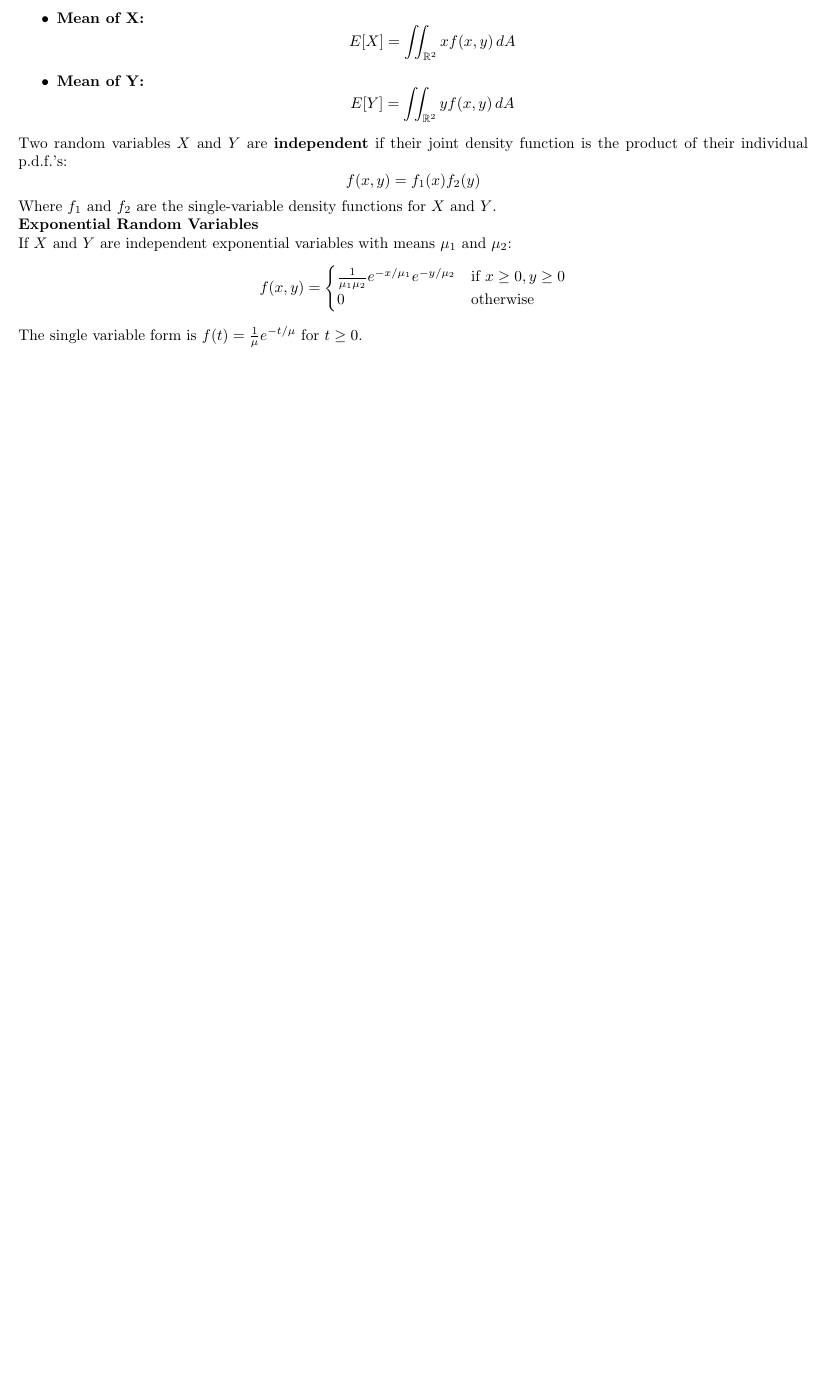
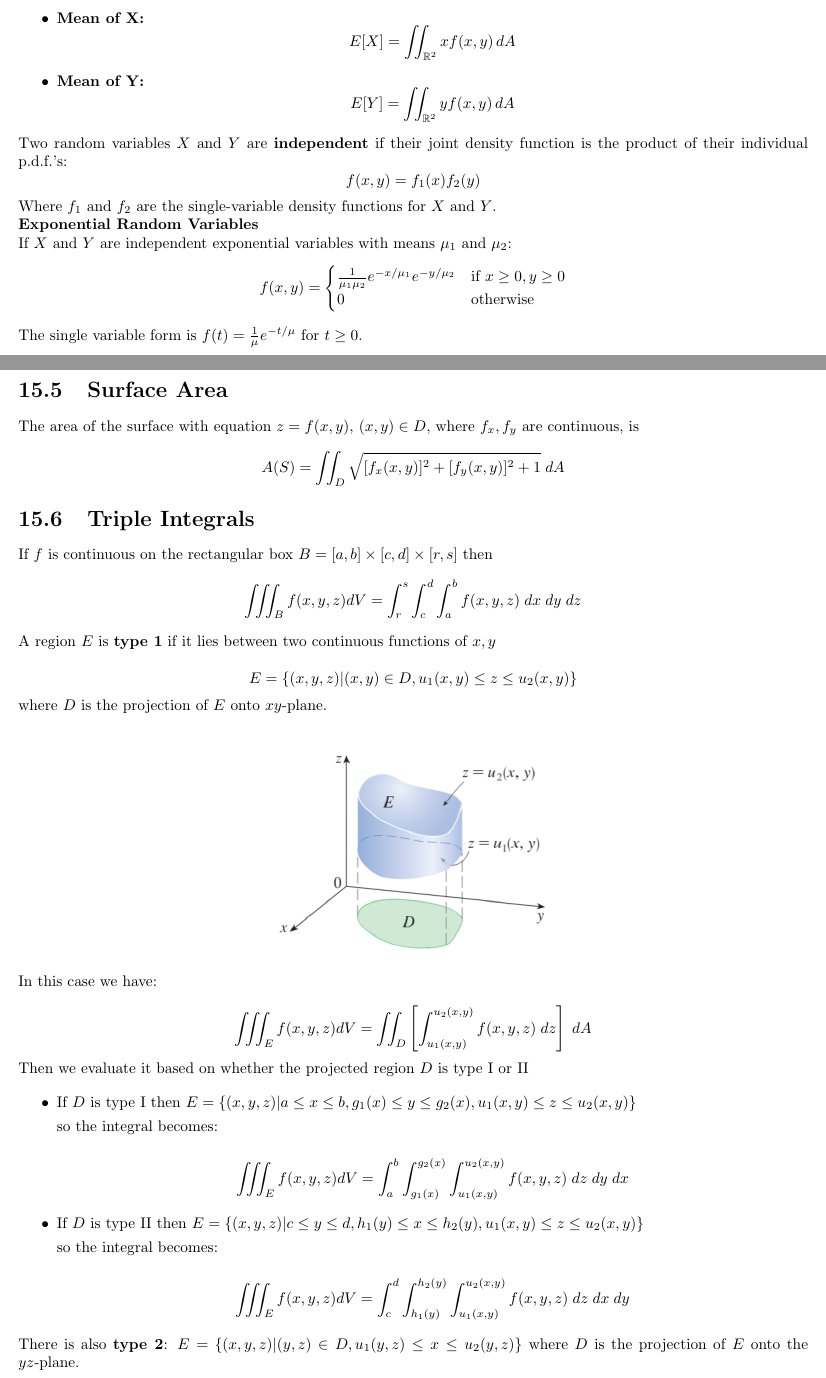
Before and after one commit to sal0-h/3dcalc_notes, a LaTeX document (notes.tex): part of page 16 of 16 before the commit and two parts of pages 16 and 17 of 19 after it, the two joined at a grey line, cut so that both start at the same text, the shorter picture padded with empty space. Compiled offline with pdfLaTeX.

Commit message:
Add images for cylindrical and triple integral sections; update notes.pdf and notes.tex

```diff
--- a/notes.tex
+++ b/notes.tex
@@ -6,6 +6,7 @@
 \usepackage{enumitem}
 \usepackage{amsmath} % For math environments
 \usepackage{tcolorbox}
+\usepackage{romannum}
 \input{preamble}
 \setlength{\parindent}{0pt} % Ensure that no indent is added
 \title{21-259 Calculus in 3D}
@@ -770,3 +771,69 @@ f(x, y) = \begin{cases}
 \]
 
 The single variable form is $f(t) = \frac{1}{\mu}e^{-t/\mu}$ for $t \ge 0$.
+
+\section{Surface Area}
+
+The area of the surface with equation $z = f(x, y)$, $(x, y) \in D$, where
+$f_x, f_y$ are continuous, is
+
+\[
+A(S) = \iint_{D} \sqrt{[f_x(x, y)]^2 + [f_y(x, y)]^2 + 1} \; dA
+\]
+
+\section{Triple Integrals}
+
+If $f$ is continuous on the rectangular box $B = [a, b] \times [c, d] \times [r, s]$
+then
+\[
+\iiint_B f(x, y, z) dV = \int_{r}^{s} \int_{c}^{d} \int_{a}^{b} f(x, y, z) \; dx \; dy \; dz
+\]
+
+A region $E$ is \textbf{type 1} if it lies between two
+continuous functions of $x, y$
+
+\[
+E = \{(x, y, z) | (x, y) \in D, u_1(x, y) \le z \le u_2(x, y)\}
+\]
+
+where $D$ is the projection of $E$ onto $xy$-plane.
+
+\begin{center}
+    \includegraphics[width=0.4\textwidth]{images/type1_triple.png}
+\end{center}
+
+In this case we have:
+
+\[
+\iiint_E f(x, y, z) dV = \iint_D \left[ \int_{u_1(x, y)}^{u_2(x, y)} f(x, y, z) \; dz \right] \; dA
+\]
+
+Then we evaluate it based on whether the projected region $D$ is type \Romannum{1} or
+\Romannum{2}
+
+\begin{itemize}
+    \item If $D$ is type \Romannum{1} then
+    $E = \{(x, y, z) | a \le x \le b, g_1(x) \le y \le g_2(x), u_1(x, y) \le z \le u_2(x, y)\}$
+
+    so the integral becomes:
+
+    \[
+        \iiint_E f(x, y, z) dV = \int_{a}^{b} \int_{g_1(x)}^{g_2(x)} \int_{u_1(x, y)}^{u_2(x, y)} f(x, y, z) \; dz \; dy \; dx
+    \]
+
+    \item If $D$ is type \Romannum{2} then
+    $E = \{(x, y, z) | c \le y \le d, h_1(y) \le x \le h_2(y), u_1(x, y) \le z \le u_2(x, y)\}$
+
+    so the integral becomes:
+
+    \[
+    \iiint_E f(x, y, z) dV = \int_{c}^{d} \int_{h_1(y)}^{h_2(y)} \int_{u_1(x, y)}^{u_2(x, y)} f(x, y, z) \; dz \; dx \; dy
+    \]
+\end{itemize}
+
+There is also \textbf{type 2}: $E = \{(x, y, z) | (y, z) \in D, u_1(y, z) \le x \le u_2(y, z)\}$
+where $D$ is the projection of $E$ onto the $yz$-plane.
+
+\begin{center}
+    \includegraphics[width=0.4\textwidth]{images/type2_triple.png}
+\end{center}
```
Also changed, not shown: images/cylindrical.png (added), images/type1_triple.png (added), images/type2_triple.png (added), images/type3_triple.png (added), notes.pdf, notes.tex (49 more changed lines).
